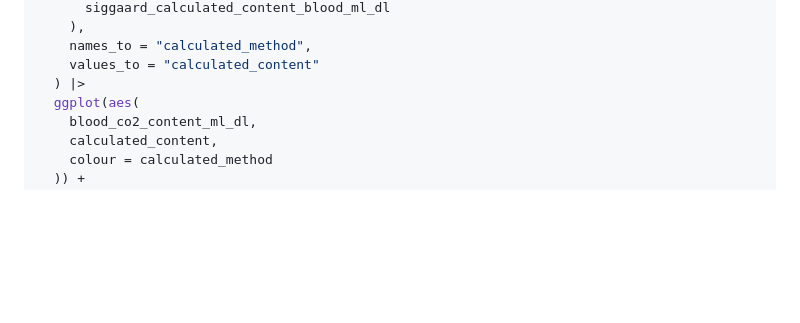
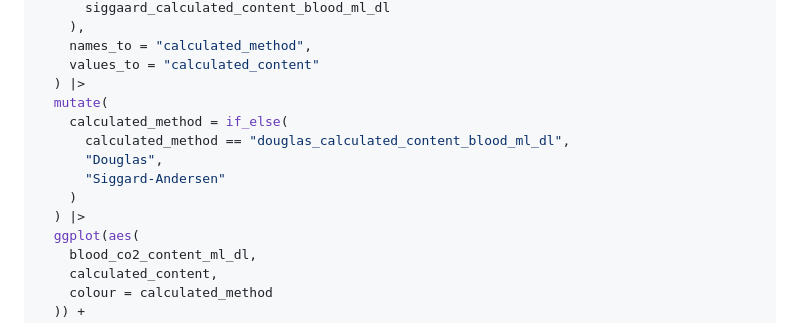
Before and after one commit to bakenzua/co2ntent, a Markdown page: README.md, the part around the change. Drawn GitHub-style; blank space fills up the shorter version.

Commit message:
all code to readme!

```diff
--- a/README.md
+++ b/README.md
@@ -82,6 +82,13 @@ co2ntent::douglas_table_3 |>
     names_to = "calculated_method",
     values_to = "calculated_content"
   ) |>
+  mutate(
+    calculated_method = if_else(
+      calculated_method == "douglas_calculated_content_blood_ml_dl",
+      "Douglas",
+      "Siggard-Andersen"
+    )
+  ) |>
   ggplot(aes(
     blood_co2_content_ml_dl,
     calculated_content,
```
